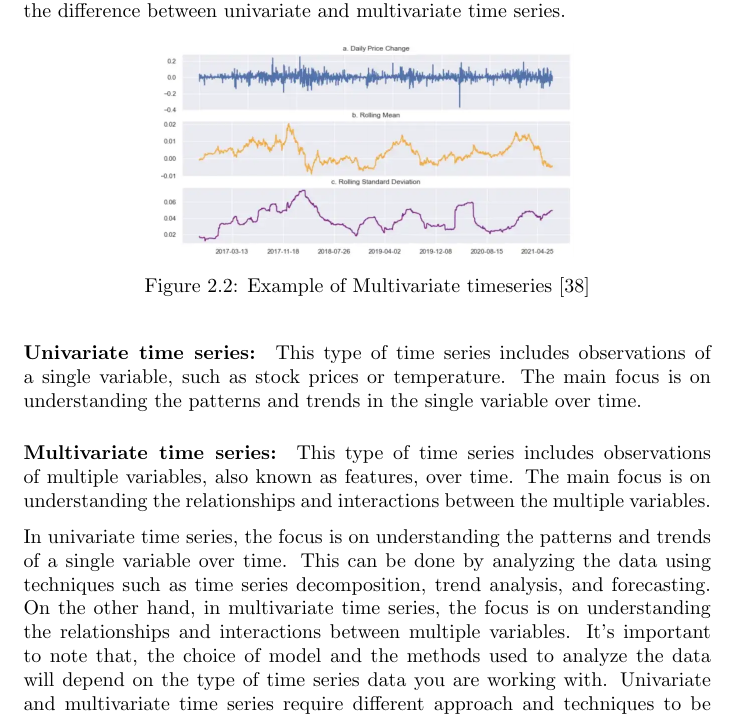
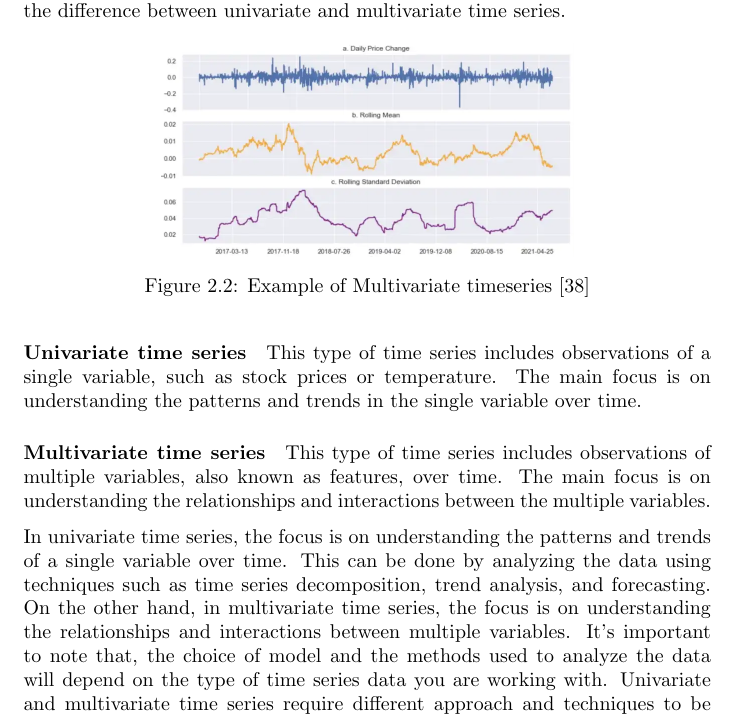
Before and after one commit to dnldsht/master-thesis, a LaTeX thesis (main.tex, which reads contents/background.tex): part of page 13 of 74, cut so that both start at the same text. Compiled offline with pdfLaTeX.

Commit message:
fix: background

```diff
--- a/contents/background.tex
+++ b/contents/background.tex
@@ -25,8 +25,8 @@ In addition to the concept of a time series, it's also important to understand t
   \caption{Example of Multivariate timeseries \cite{mltech}}
 \end{figure}
 
-\paragraph{Univariate time series:} This type of time series includes observations of a single variable, such as stock prices or temperature. The main focus is on understanding the patterns and trends in the single variable over time.
-\paragraph{Multivariate time series:} This type of time series includes observations of multiple variables, also known as features, over time. The main focus is on understanding the relationships and interactions between the multiple variables.
+\paragraph{Univariate time series} This type of time series includes observations of a single variable, such as stock prices or temperature. The main focus is on understanding the patterns and trends in the single variable over time.
+\paragraph{Multivariate time series} This type of time series includes observations of multiple variables, also known as features, over time. The main focus is on understanding the relationships and interactions between the multiple variables.
 
 In univariate time series, the focus is on understanding the patterns and trends of a single variable over time. This can be done by analyzing the data using techniques such as time series decomposition, trend analysis, and forecasting.
 On the other hand, in multivariate time series, the focus is on understanding the relationships and interactions between multiple variables.
```
